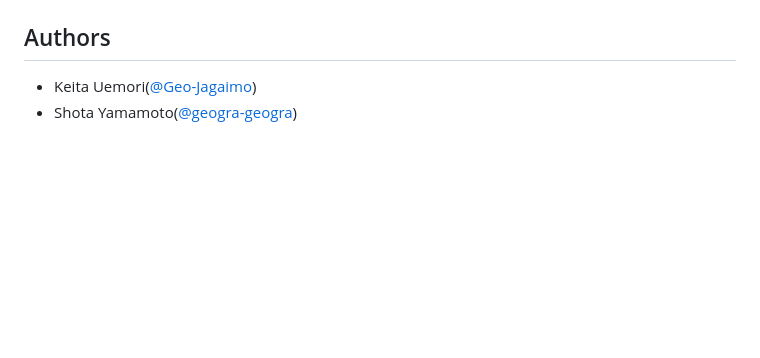
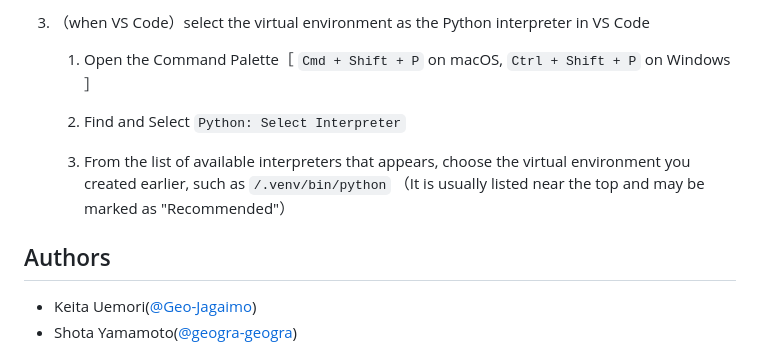
Before and after one commit to MIERUNE/csmap-qgis-plugin, a Markdown page: README.md, the part around one of its changes. Rendered like a GitHub page; blank space fills up the shorter version.

```diff
--- a/README.md
+++ b/README.md
@@ -33,3 +52,10 @@ rasterio インストール手順：
+3. （when VS Code）select the virtual environment as the Python interpreter in VS Code
+
+   1. Open the Command Palette［ `Cmd + Shift + P` on macOS, `Ctrl + Shift + P` on Windows ］
+
+   2. Find and Select `Python: Select Interpreter`
+
+   3. From the list of available interpreters that appears, choose the virtual environment you created earlier, such as `/.venv/bin/python` （It is usually listed near the top and may be marked as "Recommended"）
 
 ## Authors
 
```
Also changed, not shown: other parts of README.md (+28 -9 lines), imgs/usage.png.
